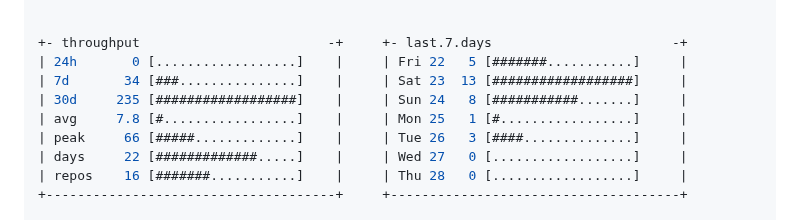
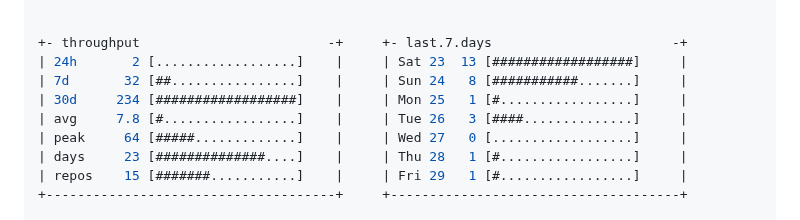
Before and after one commit to Anto426/Anto426, a Markdown page: README.md, the part around one of its changes. GitHub-like rendering.

Commit message:
docs: update profile commit stats

```diff
--- a/README.md
+++ b/README.md
@@ -82,12 +82,12 @@ root@Anto426: ~/my_readme (main⚡)$ btop --preset commits --range 30d
 
 
 +- throughput                        -+     +- last.7.days                       -+
-| 24h       0 [..................]    |     | Fri 22   5 [#######...........]     |
-| 7d       34 [###...............]    |     | Sat 23  13 [##################]     |
-| 30d     235 [##################]    |     | Sun 24   8 [###########.......]     |
-| avg     7.8 [#.................]    |     | Mon 25   1 [#.................]     |
-| peak     66 [#####.............]    |     | Tue 26   3 [####..............]     |
-| days     22 [#############.....]    |     | Wed 27   0 [..................]     |
-| repos    16 [#######...........]    |     | Thu 28   0 [..................]     |
+| 24h       2 [..................]    |     | Sat 23  13 [##################]     |
+| 7d       32 [##................]    |     | Sun 24   8 [###########.......]     |
+| 30d     234 [##################]    |     | Mon 25   1 [#.................]     |
+| avg     7.8 [#.................]    |     | Tue 26   3 [####..............]     |
+| peak     64 [#####.............]    |     | Wed 27   0 [..................]     |
+| days     23 [##############....]    |     | Thu 28   1 [#.................]     |
+| repos    15 [#######...........]    |     | Fri 29   1 [#.................]     |
 +-------------------------------------+     +-------------------------------------+
 
```
Also changed, not shown: other parts of README.md (+4 -4 lines).
